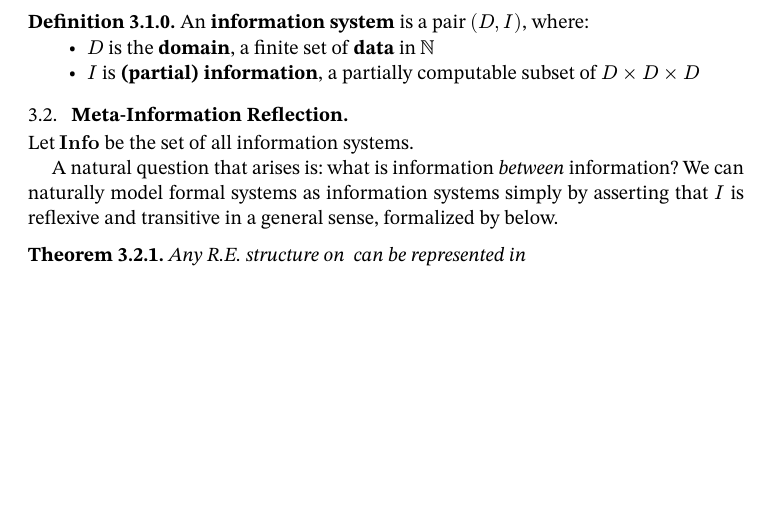
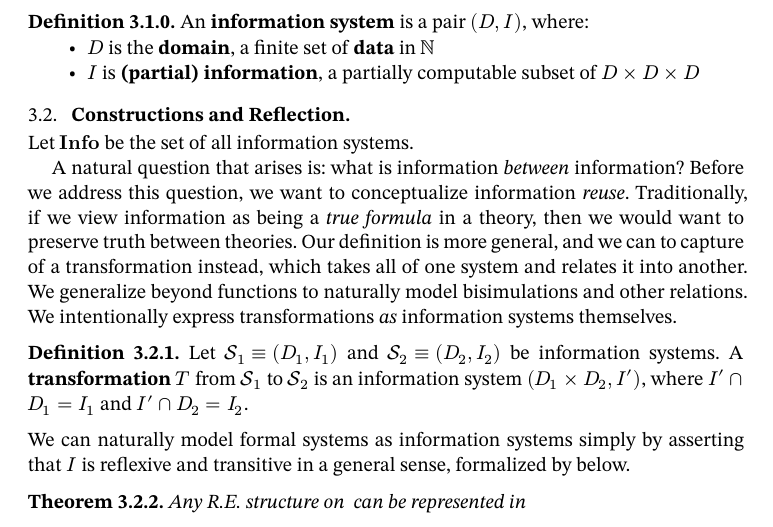
Before and after one commit to oscar-bender-stone/honors-thesis, a Typst document (source/0_index.typ, which reads source/3_information_systems.typ): part of page 6 of 7, cut so that both start at the same text, the shorter picture padded with empty space. Compiled offline with Typst 0.15.

Commit message:
Added general notion of transformation

```diff
--- a/source/3_information_systems.typ
+++ b/source/3_information_systems.typ
@@ -39,14 +39,30 @@ instead, building off of semiotics and related schools of thought.
     $D times D times D$
 ]
 
-== Meta-Information Reflection
+== Constructions and Reflection
 
 #let Info = math.bold("Info")
 
 Let $Info$ be the set of all information systems.
 
-A natural question that arises is: what is information _between_ information? We
-can naturally model formal systems as information systems simply by asserting
+A natural question that arises is: what is information _between_ information?
+Before we address this question, we want to conceptualize information _reuse_.
+Traditionally, if we view information as being a _true formula_ in a theory,
+then we would want to preserve truth between theories. Our definition is more
+general, and we can to capture of a transformation instead, which takes all of
+one system and relates it into another. We generalize beyond functions to
+naturally model bisimulations and other relations. We intentionally express
+transformations _as_ information systems themselves.
+
+#definition[
+  Let $cal(S)_1 equiv (D_1, I_1)$ and $cal(S)_2 equiv (D_2, I_2)$ be information
+  systems. A *transformation* $T$ from $cal(S)_1$ to $cal(S)_2$ is an
+  information system $(D_1 times D_2, I')$, where $I' inter D_1 = I_1$ and
+  $I' inter D_2 = I_2$.
+]
+
+
+We can naturally model formal systems as information systems simply by asserting
 that $I$ is reflexive and transitive in a general sense, formalized by below.
 
 #theorem[
```
